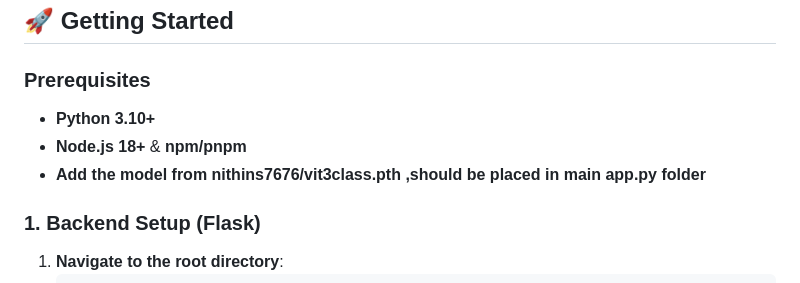
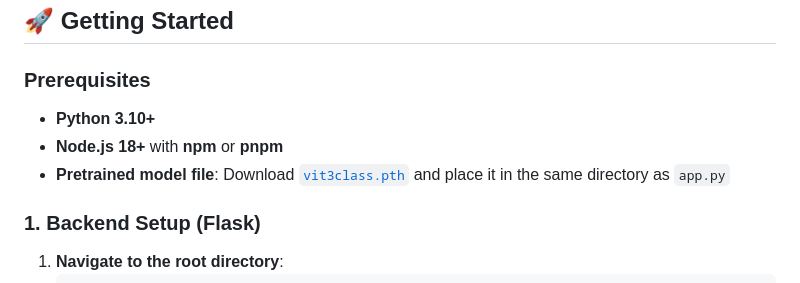
Before and after one commit to nithins7676/AI_Deepfake_v2, a Markdown page: README.md, the part around the change. Drawn GitHub-style.

Commit message:
Clarify prerequisites for Python, Node.js, and model
Updated prerequisites section with clearer instructions for model placement and download link.

```diff
--- a/README.md
+++ b/README.md
@@ -32,9 +32,10 @@ A robust, full-stack application for detecting deepfakes in images and videos. I
 ## 🚀 Getting Started
 
 ### Prerequisites
--   **Python 3.10+**
--   **Node.js 18+** & **npm/pnpm**
--   **Add the model from nithins7676/vit3class.pth ,should be placed in main app.py folder**
+- **Python 3.10+**
+- **Node.js 18+** with **npm** or **pnpm**
+- **Pretrained model file**: Download [`vit3class.pth`]([https://github.com/nithins7676](https://huggingface.co/nithins7676/vit3class.pth/blob/main/vit3class.pth)) and place it in the same directory as `app.py`
+
 
 ### 1. Backend Setup (Flask)
 
```
